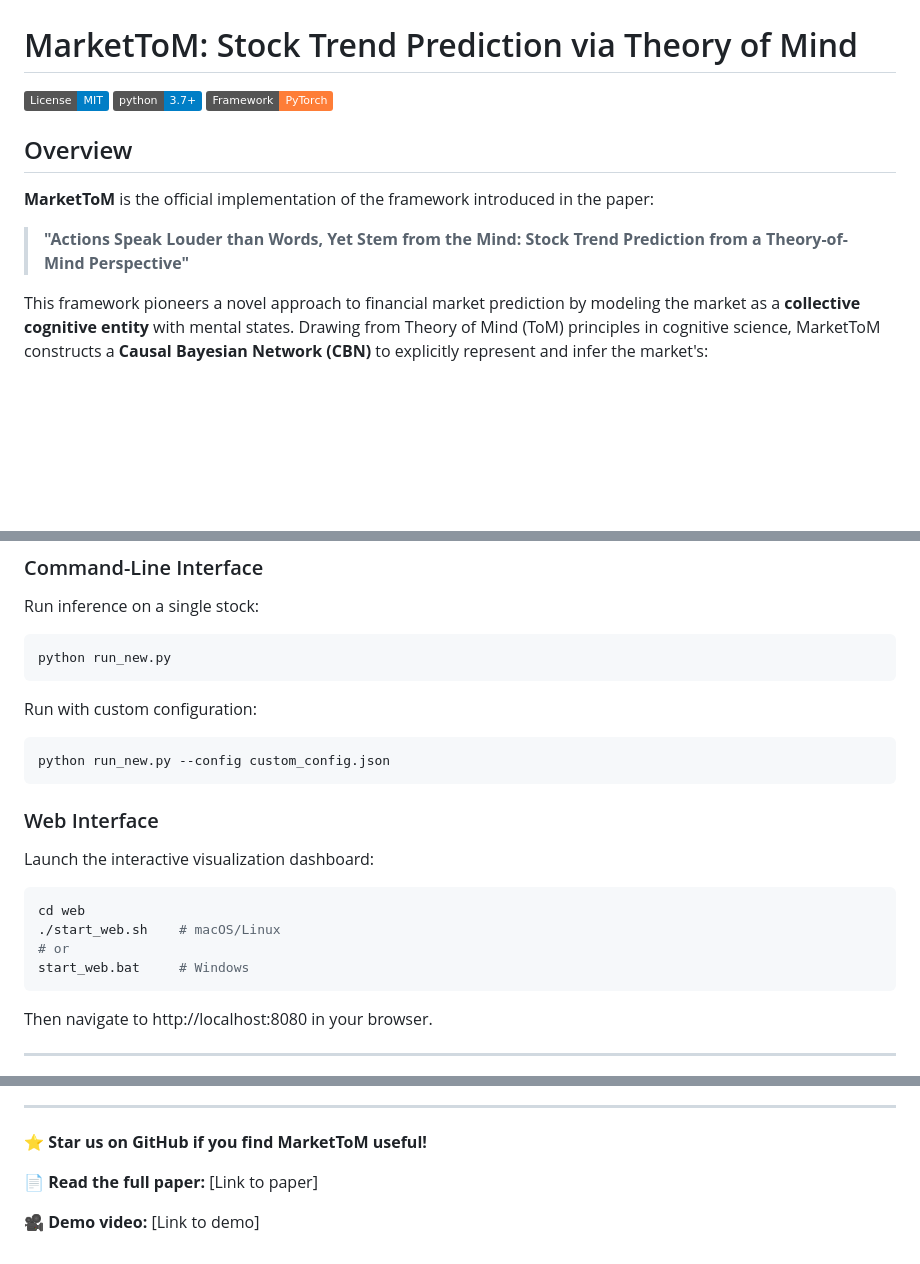
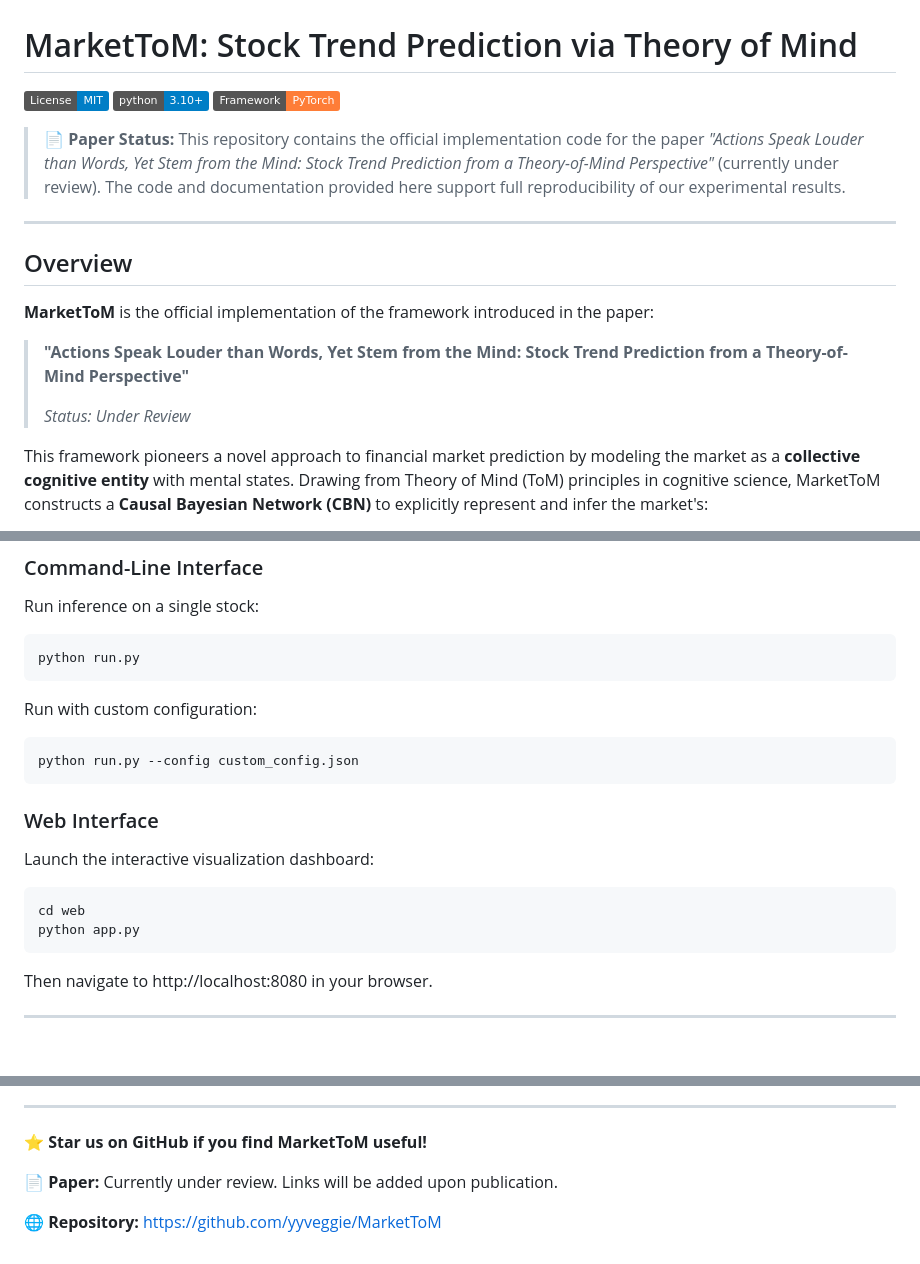
Before and after one commit to yyveggie/MarketToM, a Markdown page: README.md, 3 parts joined by grey strips. Drawn GitHub-style; badges without logos; blank space fills up the shorter version.

````diff
--- a/README.md
+++ b/README.md
@@ -1,14 +1,20 @@
 # MarketToM: Stock Trend Prediction via Theory of Mind
 
 [![License](https://img.shields.io/badge/License-MIT-blue.svg)](LICENSE)
-[![Python 3.7+](https://img.shields.io/badge/python-3.7+-blue.svg)](https://www.python.org/downloads/)
+[![Python 3.10+](https://img.shields.io/badge/python-3.10+-blue.svg)](https://www.python.org/downloads/)
 [![Framework](https://img.shields.io/badge/Framework-PyTorch-orange.svg)](https://pytorch.org/)
+
+> **📄 Paper Status:** This repository contains the official implementation code for the paper *"Actions Speak Louder than Words, Yet Stem from the Mind: Stock Trend Prediction from a Theory-of-Mind Perspective"* (currently under review). The code and documentation provided here support full reproducibility of our experimental results.
+
+---
 
 ## Overview
 
 **MarketToM** is the official implementation of the framework introduced in the paper:
 
 > **"Actions Speak Louder than Words, Yet Stem from the Mind: Stock Trend Prediction from a Theory-of-Mind Perspective"**
+>
+> *Status: Under Review*
 
 This framework pioneers a novel approach to financial market prediction by modeling the market as a **collective cognitive entity** with mental states. Drawing from Theory of Mind (ToM) principles in cognitive science, MarketToM constructs a **Causal Bayesian Network (CBN)** to explicitly represent and infer the market's:
 
@@ -154,13 +160,13 @@ Edit `config.json` and add your LLM provider API key:
 Run inference on a single stock:
 
 ```bash
-python run_new.py
+python run.py
 ```
 
 Run with custom configuration:
 
 ```bash
-python run_new.py --config custom_config.json
+python run.py --config custom_config.json
 ```
 
 ### Web Interface
@@ -169,9 +175,7 @@ Launch the interactive visualization dashboard:
 
 ```bash
 cd web
-./start_web.sh    # macOS/Linux
-# or
-start_web.bat     # Windows
+python app.py
 ```
 
 Then navigate to http://localhost:8080 in your browser.
@@ -812,6 +816,6 @@ A: Yes! MarketToM primarily uses LLM APIs and doesn't require local GPU resource
 
 **⭐ Star us on GitHub if you find MarketToM useful!**
 
-**📄 Read the full paper:** [Link to paper]
+**📄 Paper:** Currently under review. Links will be added upon publication.
 
-**🎥 Demo video:** [Link to demo]
+**🌐 Repository:** [https://github.com/yyveggie/MarketToM](https://github.com/yyveggie/MarketToM)
````
Also changed, not shown: other parts of README.md (+29 -29 lines), CONTRIBUTING.md (deleted, +0 -78 lines), GITHUB_SETUP.md (deleted, +0 -229 lines).
